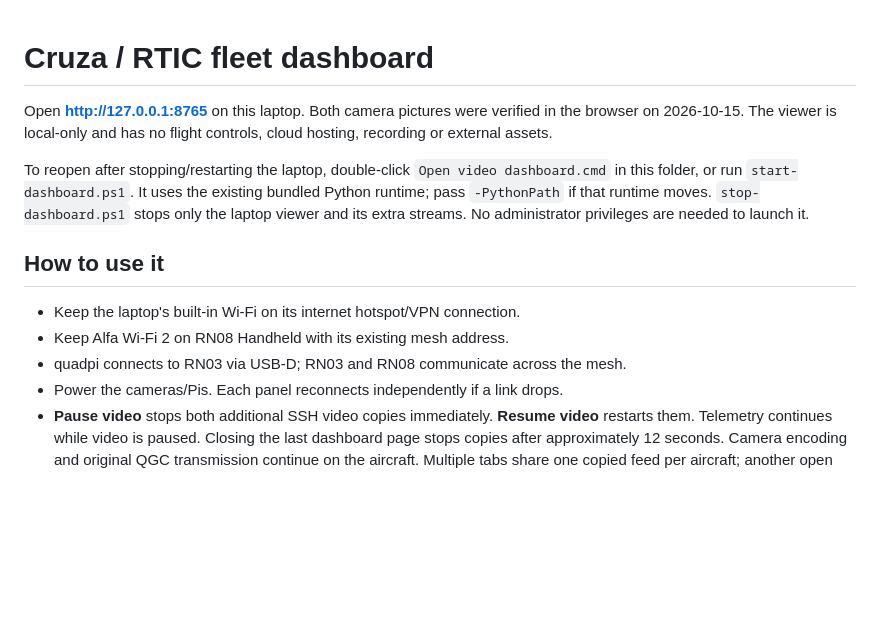
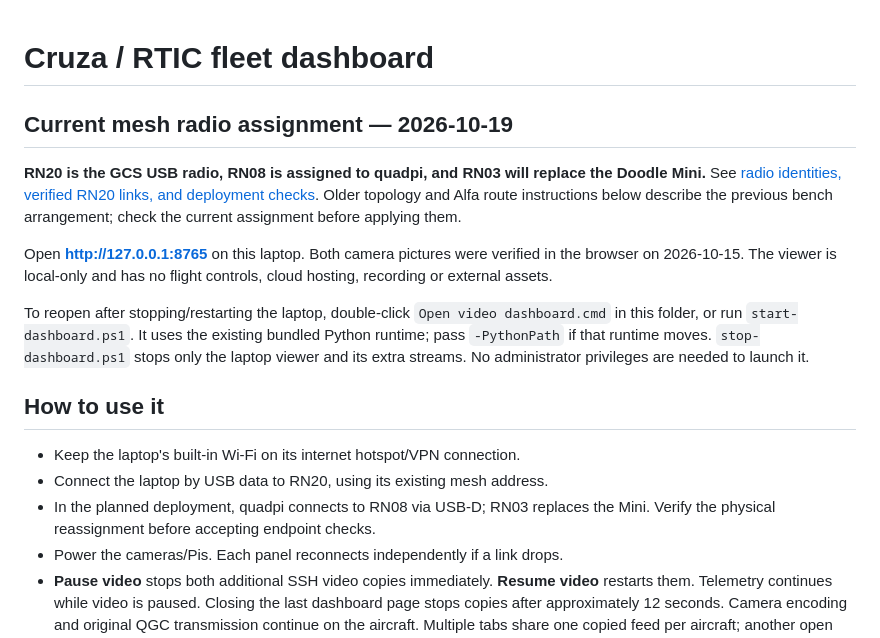
Before and after one commit to bachnforth/RTIC_CRUZA, a Markdown page: dashboard/README.md, the part around the change. Drawn GitHub-style; blank space fills up the shorter version.

Commit message:
Document RN20 GCS radio and updated mesh assignments

```diff
--- a/dashboard/README.md
+++ b/dashboard/README.md
@@ -1,4 +1,12 @@
 # Cruza / RTIC fleet dashboard
+
+## Current mesh radio assignment — 2026-10-19
+
+**RN20 is the GCS USB radio, RN08 is assigned to quadpi, and RN03 will
+replace the Doodle Mini.** See
+[radio identities, verified RN20 links, and deployment checks](../docs/mesh-radio-roles-2026-10-19.md).
+Older topology and Alfa route instructions below describe the previous bench
+arrangement; check the current assignment before applying them.
 
 Open **http://127.0.0.1:8765** on this laptop. Both camera pictures were verified
 in the browser on 2026-10-15. The viewer is local-only and has no flight controls,
@@ -13,8 +21,9 @@ No administrator privileges are needed to launch it.
 ## How to use it
 
 - Keep the laptop's built-in Wi-Fi on its internet hotspot/VPN connection.
-- Keep Alfa Wi-Fi 2 on RN08 Handheld with its existing mesh address.
-- quadpi connects to RN03 via USB-D; RN03 and RN08 communicate across the mesh.
+- Connect the laptop by USB data to RN20, using its existing mesh address.
+- In the planned deployment, quadpi connects to RN08 via USB-D; RN03 replaces
+  the Mini. Verify the physical reassignment before accepting endpoint checks.
 - Power the cameras/Pis. Each panel reconnects independently if a link drops.
 - **Pause video** stops both additional SSH video copies immediately.
   **Resume video** restarts them. Telemetry continues while video is paused.
```
Also changed, not shown: docs/mesh-radio-roles-2026-10-19.md (added, +89 -0 lines).
